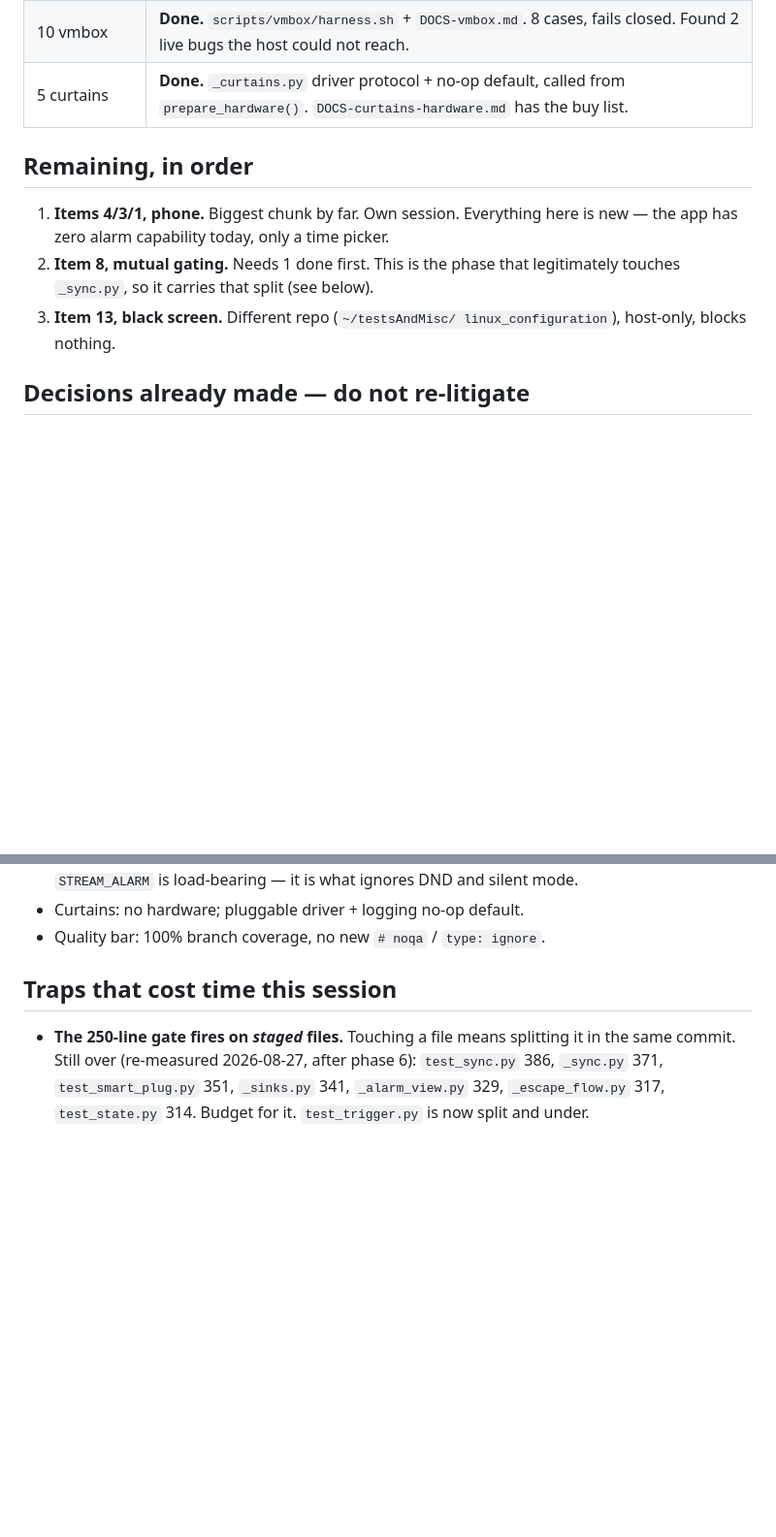
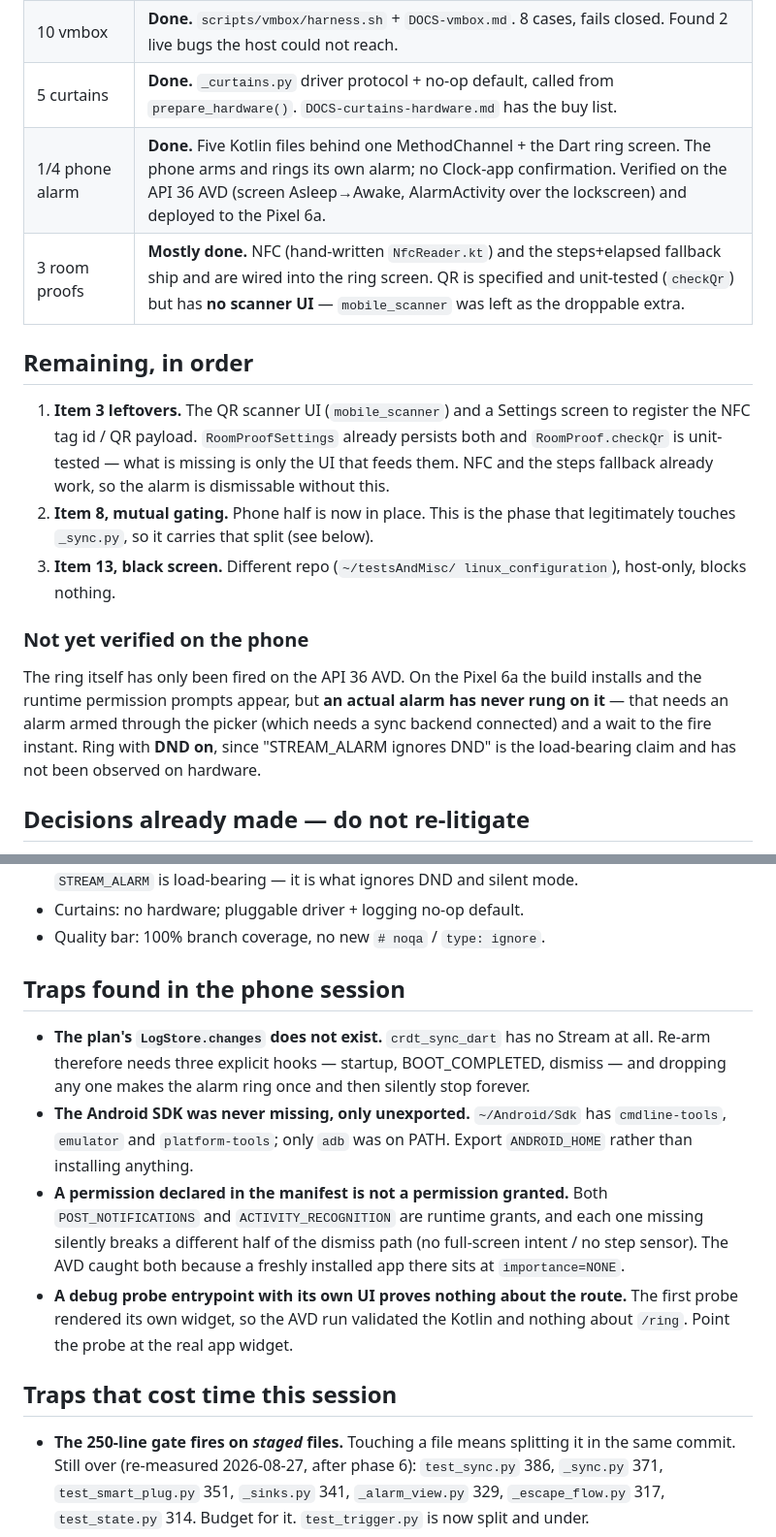
Before and after one commit to kuhyx/wake-alarm, a Markdown page: TODO-hardening-continue.md, 2 parts joined by grey strips. Shown at 97% size. GitHub-like rendering; blank space fills up the shorter version.

```diff
--- a/TODO-hardening-continue.md
+++ b/TODO-hardening-continue.md
@@ -20,15 +20,29 @@ starting; this file deliberately does not duplicate it.
 | 2 power button | **Done.** `_inhibit.py` (logind block, self-terminating, stale cleanup by pid via `/proc`) + `_alarm_session.py` fire-time record, re-fired by `_trigger` outside the catch-up window. |
 | 10 vmbox | **Done.** `scripts/vmbox/harness.sh` + `DOCS-vmbox.md`. 8 cases, fails closed. Found 2 live bugs the host could not reach. |
 | 5 curtains | **Done.** `_curtains.py` driver protocol + no-op default, called from `prepare_hardware()`. `DOCS-curtains-hardware.md` has the buy list. |
+| 1/4 phone alarm | **Done.** Five Kotlin files behind one MethodChannel + the Dart ring screen. The phone arms and rings its own alarm; no Clock-app confirmation. Verified on the API 36 AVD (screen Asleep→Awake, AlarmActivity over the lockscreen) and deployed to the Pixel 6a. |
+| 3 room proofs | **Mostly done.** NFC (hand-written `NfcReader.kt`) and the steps+elapsed fallback ship and are wired into the ring screen. QR is specified and unit-tested (`checkQr`) but has **no scanner UI** — `mobile_scanner` was left as the droppable extra. |
 
 ## Remaining, in order
 
-1. **Items 4/3/1, phone.** Biggest chunk by far. Own session. Everything here
-   is new — the app has zero alarm capability today, only a time picker.
-2. **Item 8, mutual gating.** Needs 1 done first. This is the phase that
-   legitimately touches `_sync.py`, so it carries that split (see below).
+1. **Item 3 leftovers.** The QR scanner UI (`mobile_scanner`) and a Settings
+   screen to register the NFC tag id / QR payload. `RoomProofSettings` already
+   persists both and `RoomProof.checkQr` is unit-tested — what is missing is
+   only the UI that feeds them. NFC and the steps fallback already work, so
+   the alarm is dismissable without this.
+2. **Item 8, mutual gating.** Phone half is now in place. This is the phase
+   that legitimately touches `_sync.py`, so it carries that split (see below).
 3. **Item 13, black screen.** Different repo (`~/testsAndMisc/
    linux_configuration`), host-only, blocks nothing.
+
+### Not yet verified on the phone
+
+The ring itself has only been fired on the API 36 AVD. On the Pixel 6a the
+build installs and the runtime permission prompts appear, but **an actual
+alarm has never rung on it** — that needs an alarm armed through the picker
+(which needs a sync backend connected) and a wait to the fire instant. Ring
+with **DND on**, since "STREAM_ALARM ignores DND" is the load-bearing claim
+and has not been observed on hardware.
 
 ## Decisions already made — do not re-litigate
 
@@ -48,6 +62,24 @@ starting; this file deliberately does not duplicate it.
   it is what ignores DND and silent mode.
 - Curtains: no hardware; pluggable driver + logging no-op default.
 - Quality bar: 100% branch coverage, no new `# noqa` / `type: ignore`.
+
+## Traps found in the phone session
+
+- **The plan's `LogStore.changes` does not exist.** `crdt_sync_dart` has no
+  Stream at all. Re-arm therefore needs three explicit hooks — startup,
+  BOOT_COMPLETED, dismiss — and dropping any one makes the alarm ring once
+  and then silently stop forever.
+- **The Android SDK was never missing, only unexported.** `~/Android/Sdk` has
+  `cmdline-tools`, `emulator` and `platform-tools`; only `adb` was on PATH.
+  Export `ANDROID_HOME` rather than installing anything.
+- **A permission declared in the manifest is not a permission granted.**
+  Both `POST_NOTIFICATIONS` and `ACTIVITY_RECOGNITION` are runtime grants, and
+  each one missing silently breaks a different half of the dismiss path
+  (no full-screen intent / no step sensor). The AVD caught both because a
+  freshly installed app there sits at `importance=NONE`.
+- **A debug probe entrypoint with its own UI proves nothing about the route.**
+  The first probe rendered its own widget, so the AVD run validated the Kotlin
+  and nothing about `/ring`. Point the probe at the real app widget.
 
 ## Traps that cost time this session
 
```
Also changed, not shown: TODO-phone-alarm-session.md (deleted, +0 -96 lines).
